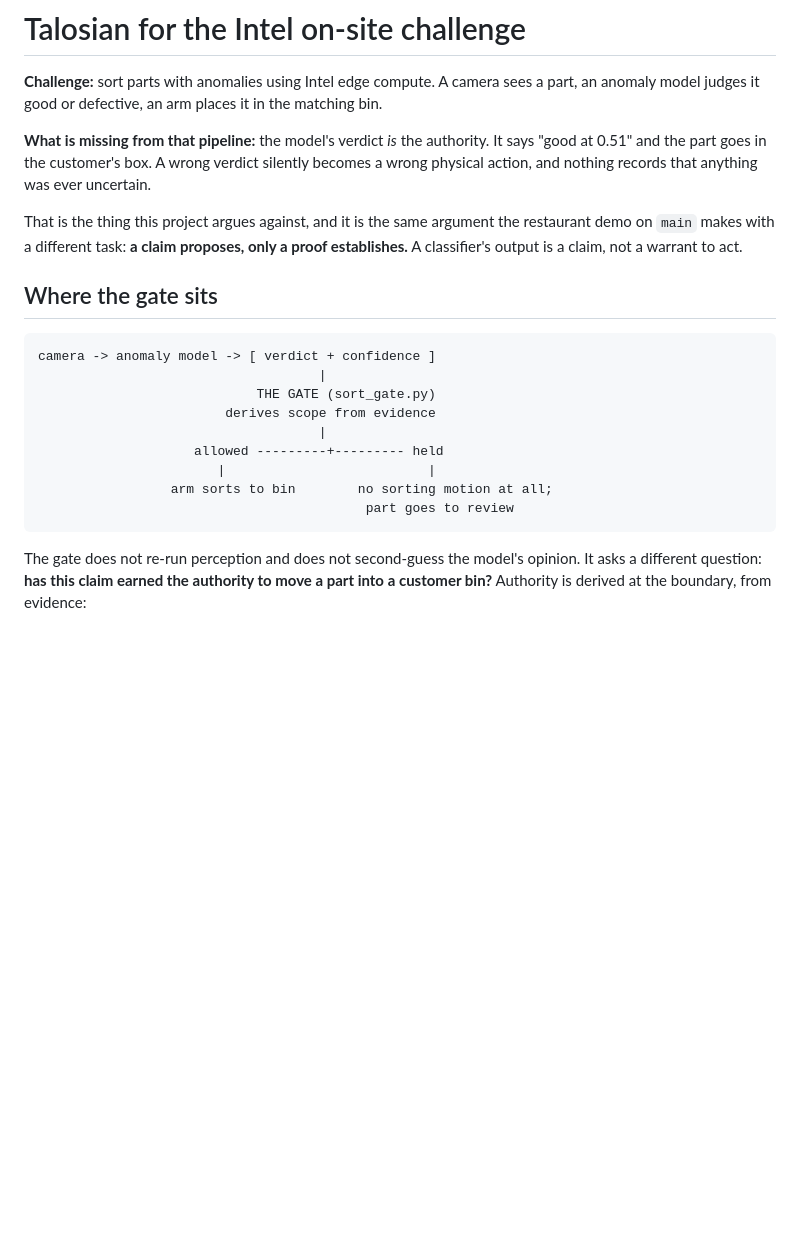
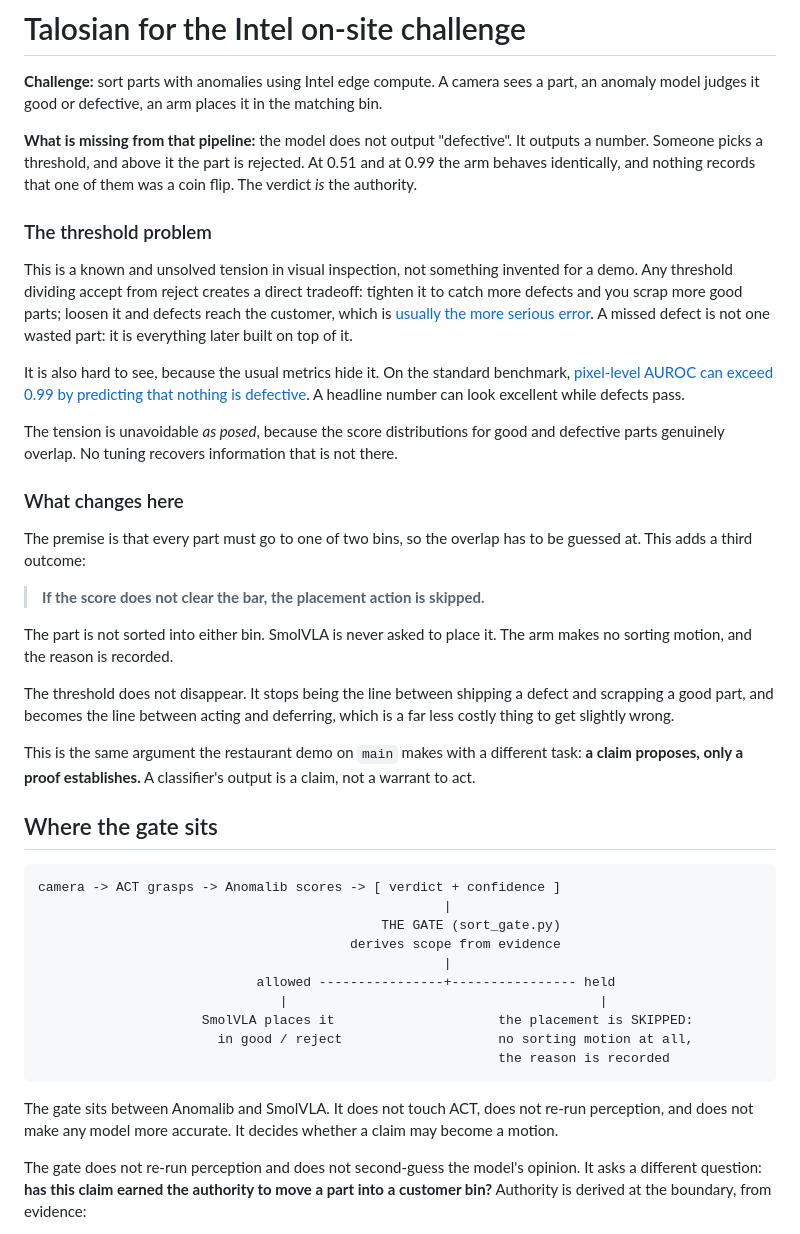
Before and after one commit to yaotsakpo/talosian, a Markdown page: sorter/README.md, the part around one of its changes. Rendered like a GitHub page; blank space fills up the shorter version.

````diff
--- a/sorter/README.md
+++ b/sorter/README.md
@@ -4,27 +4,64 @@
 part, an anomaly model judges it good or defective, an arm places it in the matching
 bin.
 
-**What is missing from that pipeline:** the model's verdict *is* the authority. It says
-"good at 0.51" and the part goes in the customer's box. A wrong verdict silently becomes
-a wrong physical action, and nothing records that anything was ever uncertain.
+**What is missing from that pipeline:** the model does not output "defective". It
+outputs a number. Someone picks a threshold, and above it the part is rejected. At 0.51
+and at 0.99 the arm behaves identically, and nothing records that one of them was a coin
+flip. The verdict *is* the authority.
 
-That is the thing this project argues against, and it is the same argument the
-restaurant demo on `main` makes with a different task: **a claim proposes, only a proof
-establishes.** A classifier's output is a claim, not a warrant to act.
+### The threshold problem
+
+This is a known and unsolved tension in visual inspection, not something invented for a
+demo. Any threshold dividing accept from reject creates a direct tradeoff: tighten it to
+catch more defects and you scrap more good parts; loosen it and defects reach the
+customer, which is [usually the more serious
+error](https://www.unitxlabs.com/blog/what-is-false-acceptance-fa-and-false-rejection-fr-in-ai-inspection/).
+A missed defect is not one wasted part: it is everything later built on top of it.
+
+It is also hard to see, because the usual metrics hide it. On the standard benchmark,
+[pixel-level AUROC can exceed 0.99 by predicting that nothing is
+defective](https://arxiv.org/pdf/2401.01984). A headline number can look excellent while
+defects pass.
+
+The tension is unavoidable *as posed*, because the score distributions for good and
+defective parts genuinely overlap. No tuning recovers information that is not there.
+
+### What changes here
+
+The premise is that every part must go to one of two bins, so the overlap has to be
+guessed at. This adds a third outcome:
+
+> **If the score does not clear the bar, the placement action is skipped.**
+
+The part is not sorted into either bin. SmolVLA is never asked to place it. The arm
+makes no sorting motion, and the reason is recorded.
+
+The threshold does not disappear. It stops being the line between shipping a defect and
+scrapping a good part, and becomes the line between acting and deferring, which is a far
+less costly thing to get slightly wrong.
+
+This is the same argument the restaurant demo on `main` makes with a different task:
+**a claim proposes, only a proof establishes.** A classifier's output is a claim, not a
+warrant to act.
 
 ## Where the gate sits
 
 ```
-camera -> anomaly model -> [ verdict + confidence ]
-                                    |
-                            THE GATE (sort_gate.py)
-                        derives scope from evidence
-                                    |
-                    allowed ---------+--------- held
-                       |                          |
-                 arm sorts to bin        no sorting motion at all;
-                                          part goes to review
+camera -> ACT grasps -> Anomalib scores -> [ verdict + confidence ]
+                                                    |
+                                            THE GATE (sort_gate.py)
+                                        derives scope from evidence
+                                                    |
+                            allowed ----------------+---------------- held
+                               |                                        |
+                     SmolVLA places it                     the placement is SKIPPED:
+                       in good / reject                    no sorting motion at all,
+                                                           the reason is recorded
 ```
+
+The gate sits between Anomalib and SmolVLA. It does not touch ACT, does not re-run
+perception, and does not make any model more accurate. It decides whether a claim may
+become a motion.
 
 The gate does not re-run perception and does not second-guess the model's opinion. It
 asks a different question: **has this claim earned the authority to move a part into a
````
Also changed, not shown: other parts of sorter/README.md (+85 -0 lines).
